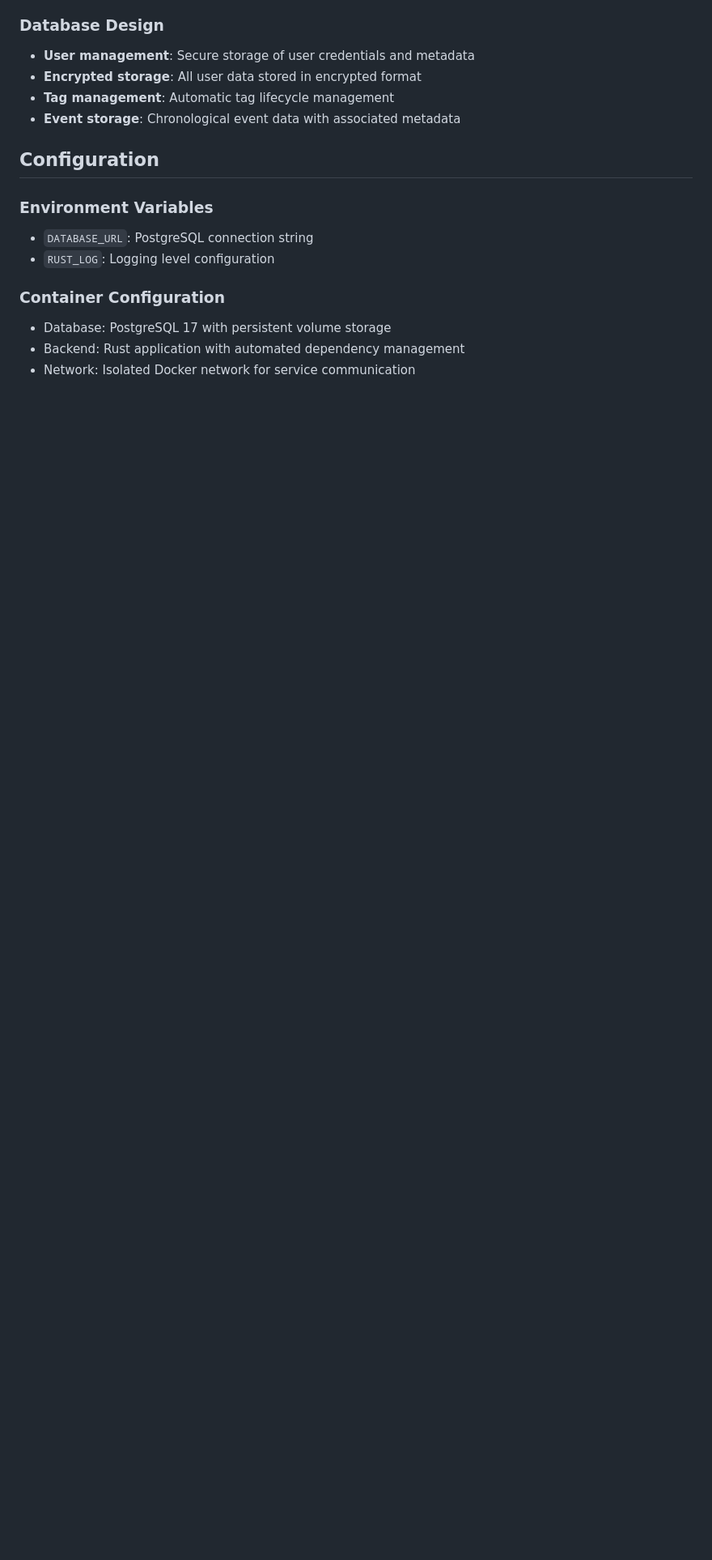
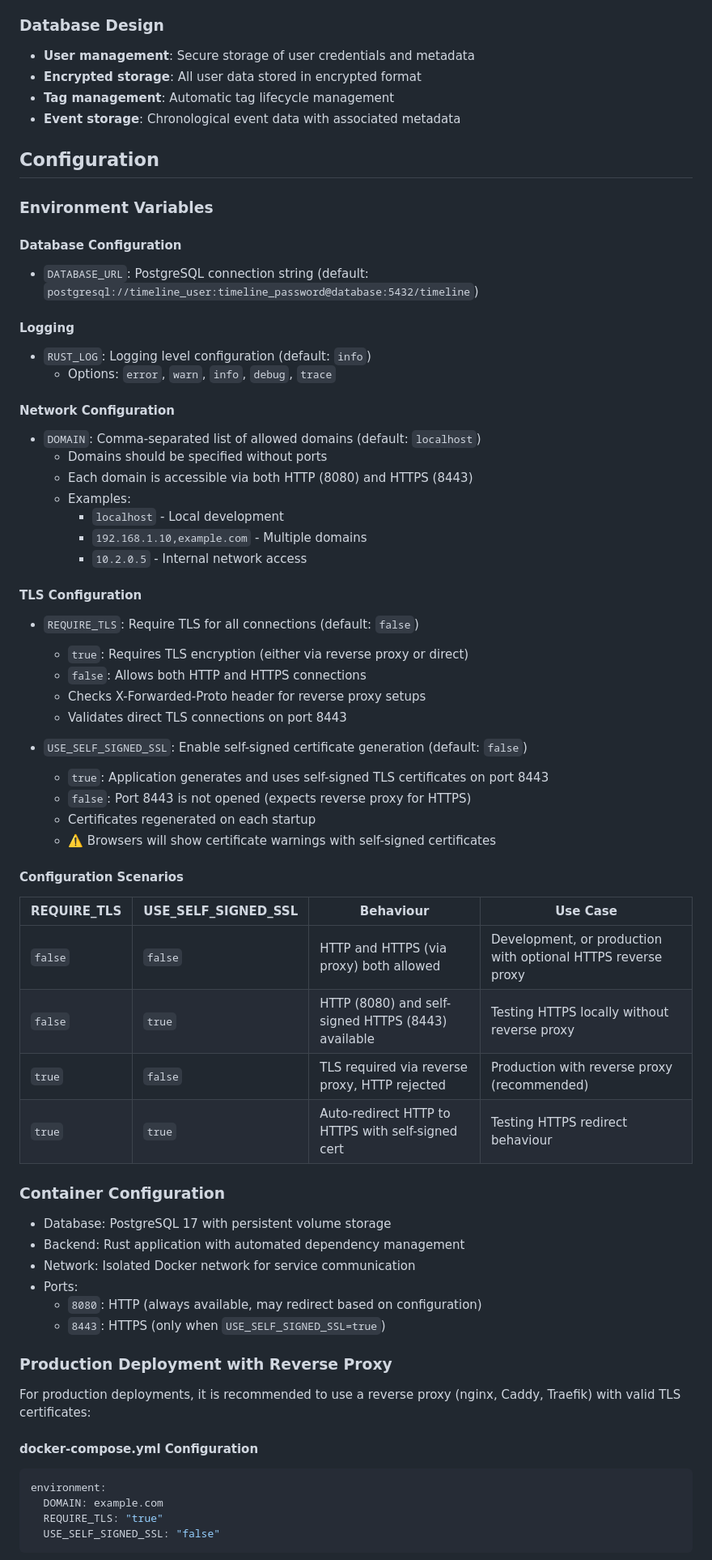
Before and after one commit to DasIstTobias/timeline, a Markdown page: README.md, the part around one of its changes. Shown at 81% size. Rendered like a GitHub page; blank space fills up the shorter version.

Commit message:
Add comprehensive TLS configuration documentation to README
Co-authored-by: DasIstTobias <139079469+DasIstTobias@users.noreply.github.com>

````diff
--- a/README.md
+++ b/README.md
@@ -137,10 +137,62 @@ The application will be available at `http://localhost:8080`
 ## Configuration
 
 ### Environment Variables
-- `DATABASE_URL`: PostgreSQL connection string
-- `RUST_LOG`: Logging level configuration
+
+#### Database Configuration
+- `DATABASE_URL`: PostgreSQL connection string (default: `postgresql://timeline_user:timeline_password@database:5432/timeline`)
+
+#### Logging
+- `RUST_LOG`: Logging level configuration (default: `info`)
+  - Options: `error`, `warn`, `info`, `debug`, `trace`
+
+#### Network Configuration
+- `DOMAIN`: Comma-separated list of allowed domains (default: `localhost`)
+  - Domains should be specified without ports
+  - Each domain is accessible via both HTTP (8080) and HTTPS (8443)
+  - Examples:
+    - `localhost` - Local development
+    - `192.168.1.10,example.com` - Multiple domains
+    - `10.2.0.5` - Internal network access
+
+#### TLS Configuration
+- `REQUIRE_TLS`: Require TLS for all connections (default: `false`)
+  - `true`: Requires TLS encryption (either via reverse proxy or direct)
+  - `false`: Allows both HTTP and HTTPS connections
+  - Checks X-Forwarded-Proto header for reverse proxy setups
+  - Validates direct TLS connections on port 8443
+
+- `USE_SELF_SIGNED_SSL`: Enable self-signed certificate generation (default: `false`)
+  - `true`: Application generates and uses self-signed TLS certificates on port 8443
+  - `false`: Port 8443 is not opened (expects reverse proxy for HTTPS)
+  - Certificates regenerated on each startup
+  - ⚠️ Browsers will show certificate warnings with self-signed certificates
+
+#### Configuration Scenarios
+
+| REQUIRE_TLS | USE_SELF_SIGNED_SSL | Behaviour | Use Case |
+|------------|---------------------|-----------|----------|
+| `false` | `false` | HTTP and HTTPS (via proxy) both allowed | Development, or production with optional HTTPS reverse proxy |
+| `false` | `true` | HTTP (8080) and self-signed HTTPS (8443) available | Testing HTTPS locally without reverse proxy |
+| `true` | `false` | TLS required via reverse proxy, HTTP rejected | Production with reverse proxy (recommended) |
+| `true` | `true` | Auto-redirect HTTP to HTTPS with self-signed cert | Testing HTTPS redirect behaviour |
 
 ### Container Configuration
 - Database: PostgreSQL 17 with persistent volume storage
 - Backend: Rust application with automated dependency management
 - Network: Isolated Docker network for service communication
+- Ports:
+  - `8080`: HTTP (always available, may redirect based on configuration)
+  - `8443`: HTTPS (only when `USE_SELF_SIGNED_SSL=true`)
+
+### Production Deployment with Reverse Proxy
+
+For production deployments, it is recommended to use a reverse proxy (nginx, Caddy, Traefik) with valid TLS certificates:
+
+#### docker-compose.yml Configuration
+```yaml
+environment:
+  DOMAIN: example.com
+  REQUIRE_TLS: "true"
+  USE_SELF_SIGNED_SSL: "false"
+```
+
````
Also changed, not shown: other parts of README.md (+17 -0 lines).
